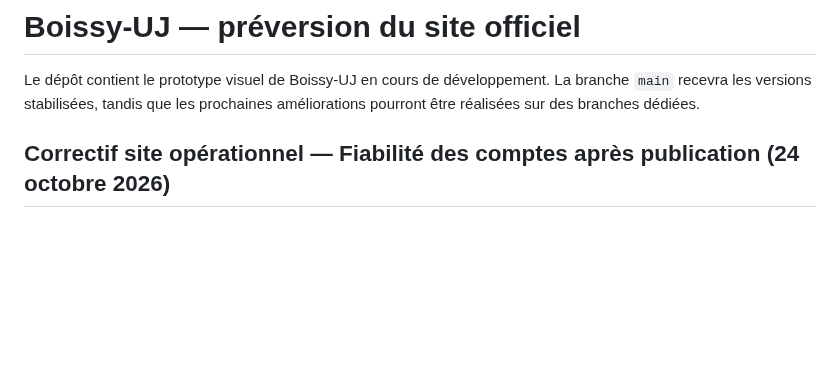
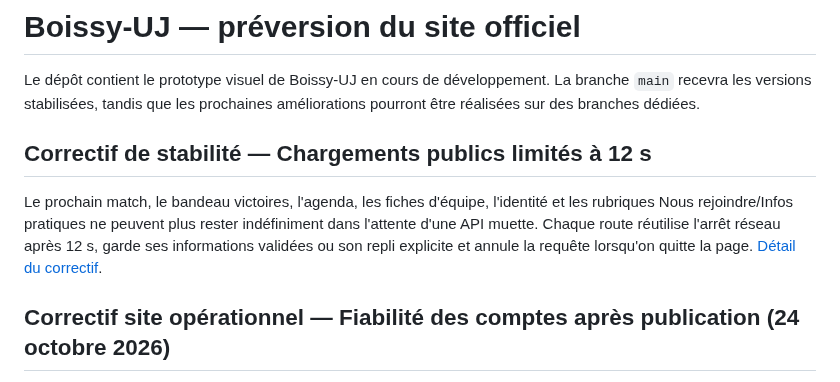
Before and after one commit to diegosmp94/Boissy-UJ, a Markdown page: README.md, the part around the change. Drawn GitHub-style; blank space fills up the shorter version.

Commit message:
docs(public): report timeout and truthful retry behavior across remaining visible public pages

```diff
--- a/README.md
+++ b/README.md
@@ -1,6 +1,10 @@
 # Boissy-UJ — préversion du site officiel
 
 Le dépôt contient le prototype visuel de Boissy-UJ en cours de développement. La branche `main` recevra les versions stabilisées, tandis que les prochaines améliorations pourront être réalisées sur des branches dédiées.
+
+## Correctif de stabilité — Chargements publics limités à 12 s
+
+Le prochain match, le bandeau victoires, l'agenda, les fiches d'équipe, l'identité et les rubriques Nous rejoindre/Infos pratiques ne peuvent plus rester indéfiniment dans l'attente d'une API muette. Chaque route réutilise l'arrêt réseau après 12 s, garde ses informations validées ou son repli explicite et annule la requête lorsqu'on quitte la page. [Détail du correctif](docs/CORRECTIF_PUBLIC_CHARGEMENTS_20261024.md).
 
 ## Correctif site opérationnel — Fiabilité des comptes après publication (24 octobre 2026)
 
```
